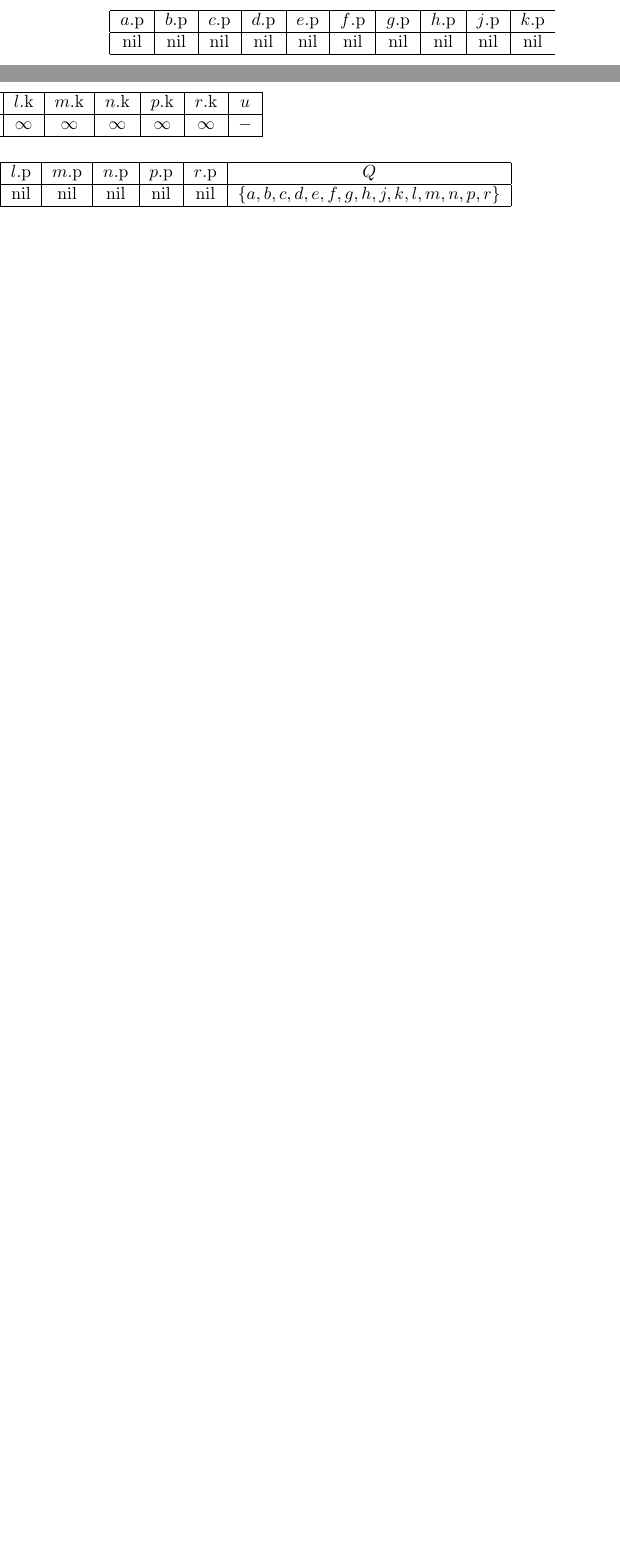
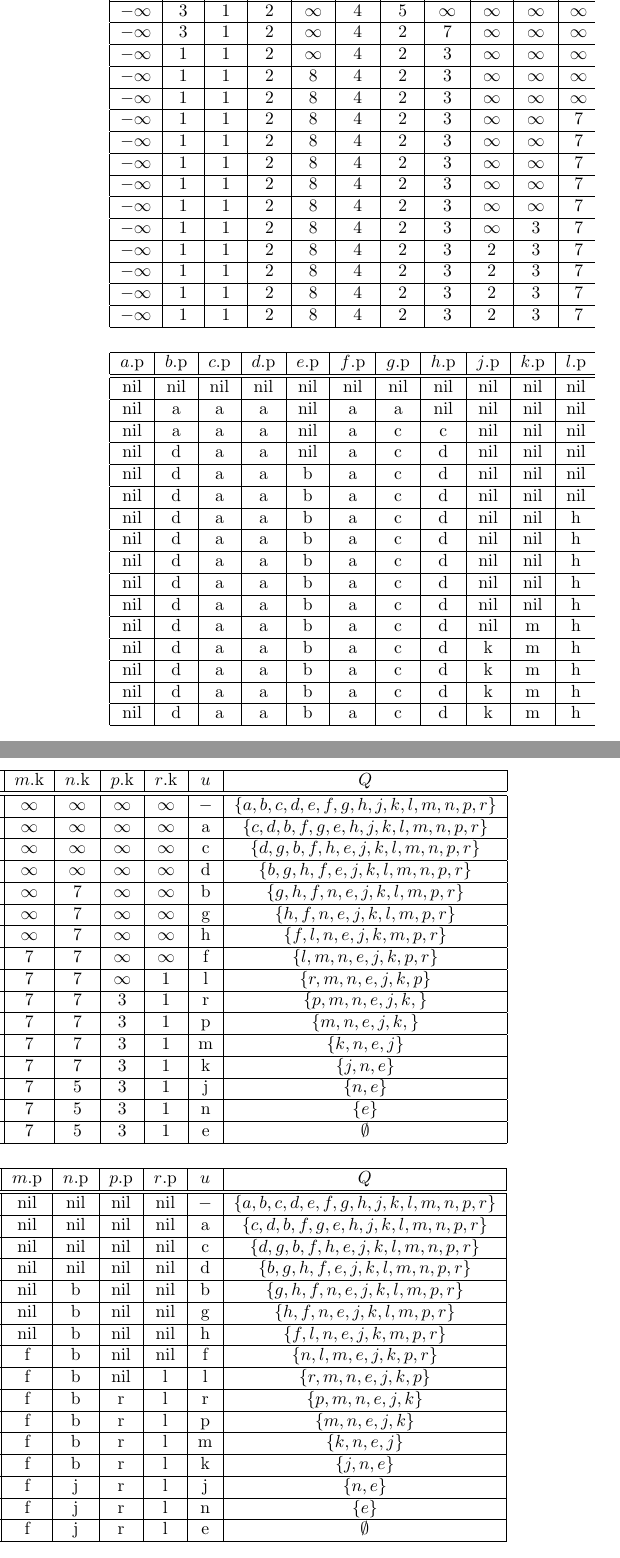
Before and after one commit to Keksgesicht/AuD_SoSe2019_HausUebungen, a LaTeX document (H11/AuD_H11.tex): two parts of the columns of page 3 of 4 before the commit and two parts of the columns of page 4 of 5 after it, joined at a grey line, cut at the place of the change, the shorter picture padded with empty space. Compiled offline with pdfLaTeX.

Commit message:
H11 H2 finished? please check!

```diff
--- a/H11/AuD_H11.tex
+++ b/H11/AuD_H11.tex
@@ -6,13 +6,14 @@
 \usepackage[a4paper, landscape=true, left=22mm, right=22mm, top=22mm, bottom=22mm]{geometry}
 \usepackage[hidelinks]{hyperref}
 \usepackage[utf8]{inputenc}
+\usepackage{graphicx}
 \usepackage{amssymb}
 
 \title{Algorithmen und Datenstrukturen - Hausübung 11}
 \date{ }
 
+\setcounter{secnumdepth}{0}
 \renewcommand*\contentsname{Inhaltsverzeichnis}
-\setcounter{secnumdepth}{0}
 
 \begin{document}
 
@@ -107,12 +117,71 @@
+				$-\infty$ & $\infty$ & $\infty$ & $\infty$ & $\infty$ & $\infty$ & $\infty$ & $\infty$ & $\infty$ & $\infty$ & $\infty$ & $\infty$ & $\infty$ & $\infty$ & $\infty$ & $-$ & $\{a,b,c,d,e,f,g,h,j,k,l,m,n,p,r\}$
 				\\ \hline
-				$-\infty$ & $\infty$ & $\infty$ & $\infty$ & $\infty$ & $\infty$ & $\infty$ & $\infty$ & $\infty$ & $\infty$ & $\infty$ & $\infty$ & $\infty$ & $\infty$ & $\infty$ & $-$
+				$-\infty$ & 3 & 1 & 2 & $\infty$ & 4 & 5 & $\infty$ & $\infty$ & $\infty$ & $\infty$ & $\infty$ & $\infty$ & $\infty$ & $\infty$ & a & $\{c,d,b,f,g,e,h,j,k,l,m,n,p,r\}$
+				\\ \hline
+				$-\infty$ & 3 & 1 & 2 & $\infty$ & 4 & 2 & 7 & $\infty$ & $\infty$ & $\infty$ & $\infty$ & $\infty$ & $\infty$ & $\infty$ & c & $\{d,g,b,f,h,e,j,k,l,m,n,p,r\}$
+				\\ \hline
+				$-\infty$ & 1 & 1 & 2 & $\infty$ & 4 & 2 & 3 & $\infty$ & $\infty$ & $\infty$ & $\infty$ & $\infty$ & $\infty$ & $\infty$ & d & $\{b,g,h,f,e,j,k,l,m,n,p,r\}$
+				\\ \hline
+				$-\infty$ & 1 & 1 & 2 & 8 & 4 & 2 & 3 & $\infty$ & $\infty$ & $\infty$ & $\infty$ & 7 & $\infty$ & $\infty$ & b & $\{g,h,f,n,e,j,k,l,m,p,r\}$
+				\\ \hline
+				$-\infty$ & 1 & 1 & 2 & 8 & 4 & 2 & 3 & $\infty$ & $\infty$ & $\infty$ & $\infty$ & 7 & $\infty$ & $\infty$ & g & $\{h,f,n,e,j,k,l,m,p,r\}$
+				\\ \hline
+				$-\infty$ & 1 & 1 & 2 & 8 & 4 & 2 & 3 & $\infty$ & $\infty$ & 7 & $\infty$ & 7 & $\infty$ & $\infty$ & h & $\{f,l,n,e,j,k,m,p,r\}$
+				\\ \hline
+				$-\infty$ & 1 & 1 & 2 & 8 & 4 & 2 & 3 & $\infty$ & $\infty$ & 7 & 7 & 7 & $\infty$ & $\infty$ & f & $\{l,m,n,e,j,k,p,r\}$
+				\\ \hline
+				$-\infty$ & 1 & 1 & 2 & 8 & 4 & 2 & 3 & $\infty$ & $\infty$ & 7 & 7 & 7 & $\infty$ & 1 & l & $\{r,m,n,e,j,k,p\}$
+				\\ \hline
+				$-\infty$ & 1 & 1 & 2 & 8 & 4 & 2 & 3 & $\infty$ & $\infty$ & 7 & 7 & 7 & 3 & 1 & r & $\{p,m,n,e,j,k,\}$
+				\\ \hline
+				$-\infty$ & 1 & 1 & 2 & 8 & 4 & 2 & 3 & $\infty$ & $\infty$ & 7 & 7 & 7 & 3 & 1 & p & $\{m,n,e,j,k,\}$
+				\\ \hline
+				$-\infty$ & 1 & 1 & 2 & 8 & 4 & 2 & 3 & $\infty$ & 3 & 7 & 7 & 7 & 3 & 1 & m & $\{k,n,e,j\}$
+				\\ \hline
+				$-\infty$ & 1 & 1 & 2 & 8 & 4 & 2 & 3 & 2 & 3 & 7 & 7 & 7 & 3 & 1 & k & $\{j,n,e\}$
+				\\ \hline
+				$-\infty$ & 1 & 1 & 2 & 8 & 4 & 2 & 3 & 2 & 3 & 7 & 7 & 5 & 3 & 1 & j & $\{n,e\}$
+				\\ \hline
+				$-\infty$ & 1 & 1 & 2 & 8 & 4 & 2 & 3 & 2 & 3 & 7 & 7 & 5 & 3 & 1 & n & $\{e\}$
+				\\ \hline
+				$-\infty$ & 1 & 1 & 2 & 8 & 4 & 2 & 3 & 2 & 3 & 7 & 7 & 5 & 3 & 1 & e & $\emptyset$
 				\\ \hline
 			\end{tabular}
 			\\ \\ \\
-			\begin{tabular}{ | c | c | c | c | c | c | c | c | c | c | c | c | c | c | c | c | c | c | c | }
+			\begin{tabular}{ | c | c | c | c | c | c | c | c | c | c | c | c | c | c | c | c | c | c | c | c | }
 				\hline
-				$a$.p & $b$.p & $c$.p & $d$.p & $e$.p & $f$.p & $g$.p & $h$.p & $j$.p & $k$.p & $l$.p & $m$.p & $n$.p & $p$.p & $r$.p & $Q$
+				$a$.p & $b$.p & $c$.p & $d$.p & $e$.p & $f$.p & $g$.p & $h$.p & $j$.p & $k$.p & $l$.p & $m$.p & $n$.p & $p$.p & $r$.p & $u$ & $Q$
+				\\ \hline\hline
+				nil & nil & nil & nil & nil & nil & nil & nil & nil & nil & nil & nil & nil & nil & nil & $-$ & $\{a,b,c,d,e,f,g,h,j,k,l,m,n,p,r\}$
 				\\ \hline
-				nil & nil & nil & nil & nil & nil & nil & nil & nil & nil & nil & nil & nil & nil & nil & $\{a,b,c,d,e,f,g,h,j,k,l,m,n,p,r\}$
+				nil & a & a & a & nil & a & a & nil & nil & nil & nil & nil & nil & nil & nil & a & $\{c,d,b,f,g,e,h,j,k,l,m,n,p,r\}$
+				\\ \hline
+				nil & a & a & a & nil & a & c & c & nil & nil & nil & nil & nil & nil & nil & c & $\{d,g,b,f,h,e,j,k,l,m,n,p,r\}$
+				\\ \hline
+				nil & d & a & a & nil & a & c & d & nil & nil & nil & nil & nil & nil & nil & d & $\{b,g,h,f,e,j,k,l,m,n,p,r\}$
+				\\ \hline
+				nil & d & a & a & b & a & c & d & nil & nil & nil & nil & b & nil & nil & b & $\{g,h,f,n,e,j,k,l,m,p,r\}$
+				\\ \hline
+				nil & d & a & a & b & a & c & d & nil & nil & nil & nil & b & nil & nil & g & $\{h,f,n,e,j,k,l,m,p,r\}$
+				\\ \hline
+				nil & d & a & a & b & a & c & d & nil & nil & h & nil & b & nil & nil & h & $\{f,l,n,e,j,k,m,p,r\}$
+				\\ \hline
+				nil & d & a & a & b & a & c & d & nil & nil & h & f & b & nil & nil & f & $\{n,l,m,e,j,k,p,r\}$
+				\\ \hline
+				nil & d & a & a & b & a & c & d & nil & nil & h & f & b & nil & l & l & $\{r,m,n,e,j,k,p\}$
+				\\ \hline
+				nil & d & a & a & b & a & c & d & nil & nil & h & f & b & r & l & r & $\{p,m,n,e,j,k\}$
+				\\ \hline
+				nil & d & a & a & b & a & c & d & nil & nil & h & f & b & r & l & p & $\{m,n,e,j,k\}$
+				\\ \hline
+				nil & d & a & a & b & a & c & d & nil & m & h & f & b & r & l & m & $\{k,n,e,j\}$
+				\\ \hline
+				nil & d & a & a & b & a & c & d & k & m & h & f & b & r & l & k & $\{j,n,e\}$
+				\\ \hline
+				nil & d & a & a & b & a & c & d & k & m & h & f & j & r & l & j & $\{n,e\}$
+				\\ \hline
+				nil & d & a & a & b & a & c & d & k & m & h & f & j & r & l & n & $\{e\}$
+				\\ \hline
+				nil & d & a & a & b & a & c & d & k & m & h & f & j & r & l & e & $\emptyset$
 				\\ \hline
 			\end{tabular}
```
Also changed, not shown: H11/AuD_H11.pdf, H11/picture/H2/Picture1.png (added), H11/picture/H2/Picture2.png (added), H11/picture/H2/Picture3.png (added), H11/AuD_H11.tex (21 more changed lines). Lines whose indentation alone changed are shown as unchanged.
